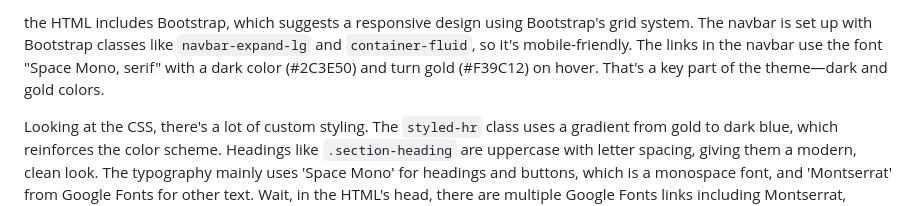
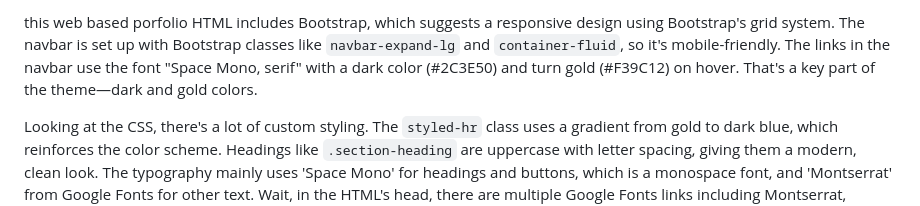
Before and after one commit to VictorNxumalo/VictorNxumaloPortfolio, a Markdown page: README.md, the part around the change. GitHub-like rendering.

```diff
--- a/README.md
+++ b/README.md
@@ -1,4 +1,4 @@
-the HTML includes Bootstrap, which suggests a responsive design using Bootstrap's grid system. The navbar is set up with Bootstrap classes like `navbar-expand-lg` and `container-fluid`, so it's mobile-friendly. The links in the navbar use the font "Space Mono, serif" with a dark color (#2C3E50) and turn gold (#F39C12) on hover. That's a key part of the theme—dark and gold colors.
+this web based porfolio HTML includes Bootstrap, which suggests a responsive design using Bootstrap's grid system. The navbar is set up with Bootstrap classes like `navbar-expand-lg` and `container-fluid`, so it's mobile-friendly. The links in the navbar use the font "Space Mono, serif" with a dark color (#2C3E50) and turn gold (#F39C12) on hover. That's a key part of the theme—dark and gold colors.
 
 Looking at the CSS, there's a lot of custom styling. The `styled-hr` class uses a gradient from gold to dark blue, which reinforces the color scheme. Headings like `.section-heading` are uppercase with letter spacing, giving them a modern, clean look. The typography mainly uses 'Space Mono' for headings and buttons, which is a monospace font, and 'Montserrat' from Google Fonts for other text. Wait, in the HTML's head, there are multiple Google Fonts links including Montserrat, Playwrite VN, and Space Mono. But in the CSS, the body font is set to 'Roboto'? Hmm, maybe that's a mistake. The user might have intended Montserrat as the main font since it's included in the HTML.
 
```
